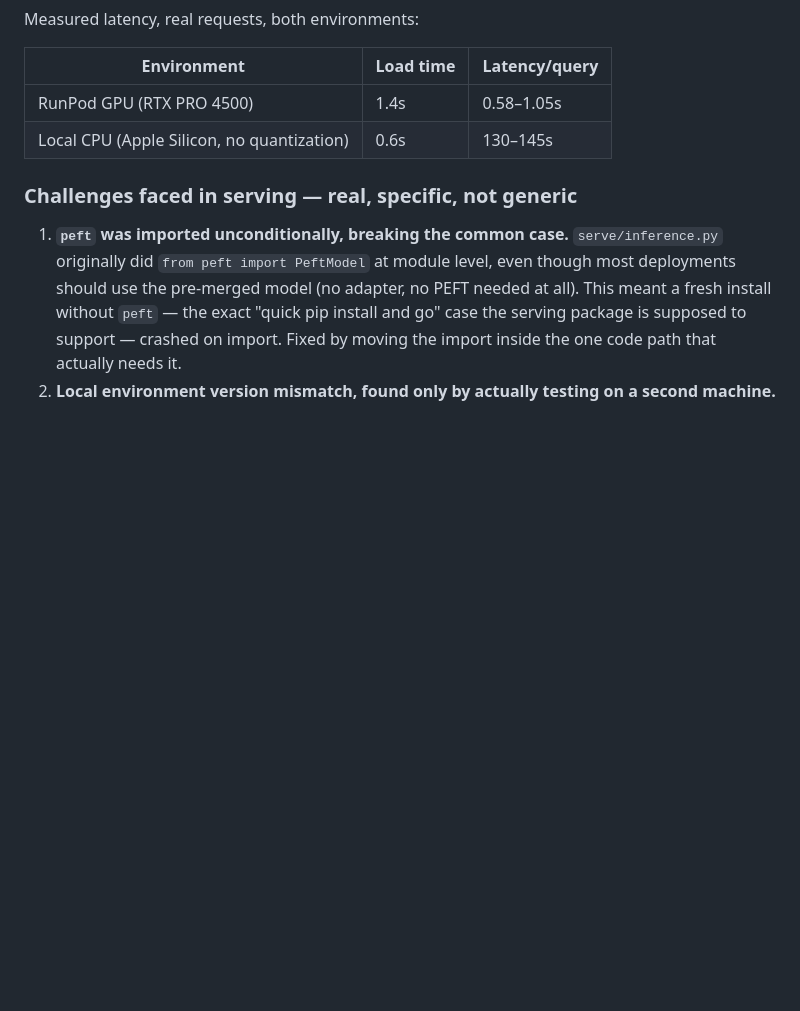
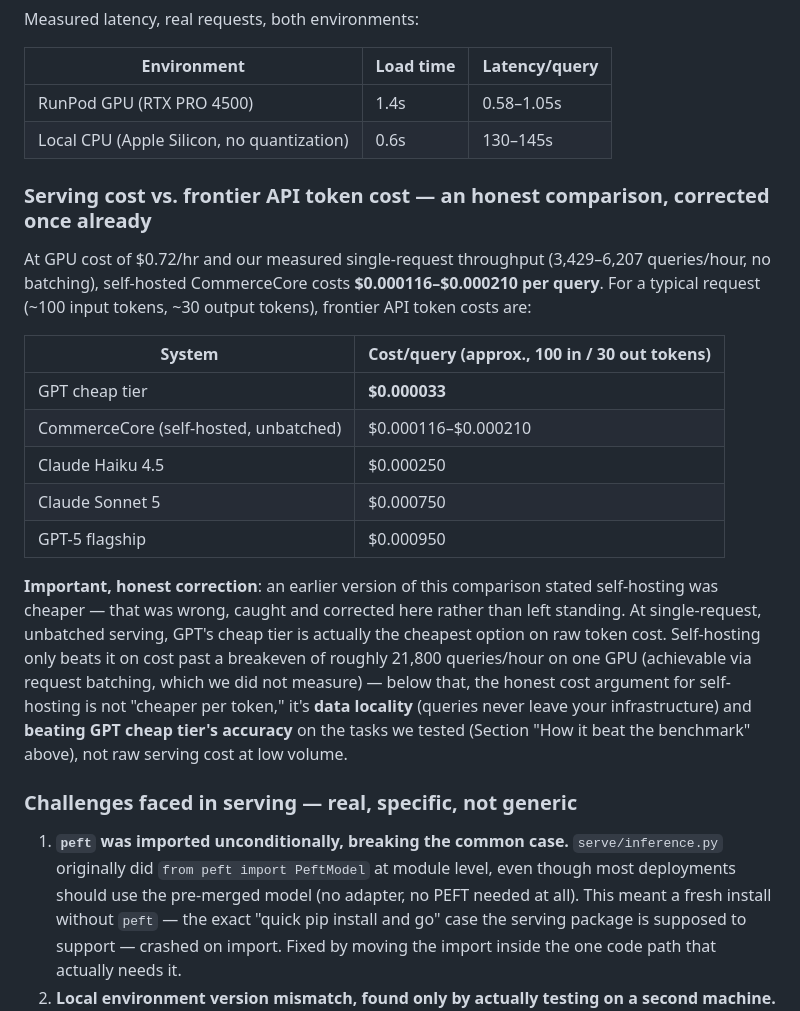
Before and after one commit to arghya05/commercecore, a Markdown page: README.md, the part around the change. Rendered like a GitHub page; blank space fills up the shorter version.

Commit message:
Add honest serving cost vs. frontier API token cost comparison
Includes a self-correction: an initial version of this comparison
incorrectly stated self-hosting was cheaper per query. The corrected
analysis shows GPT's cheap tier is actually cheapest at single-request,
unbatched serving volume; self-hosting's honest advantages are data
locality and accuracy, not raw cost at low request volume.

```diff
--- a/README.md
+++ b/README.md
@@ -147,6 +147,20 @@ Measured latency, real requests, both environments:
 | RunPod GPU (RTX PRO 4500) | 1.4s | 0.58–1.05s |
 | Local CPU (Apple Silicon, no quantization) | 0.6s | 130–145s |
 
+### Serving cost vs. frontier API token cost — an honest comparison, corrected once already
+
+At GPU cost of $0.72/hr and our measured single-request throughput (3,429–6,207 queries/hour, no batching), self-hosted CommerceCore costs **$0.000116–$0.000210 per query**. For a typical request (~100 input tokens, ~30 output tokens), frontier API token costs are:
+
+| System | Cost/query (approx., 100 in / 30 out tokens) |
+|---|---|
+| GPT cheap tier | **$0.000033** |
+| CommerceCore (self-hosted, unbatched) | $0.000116–$0.000210 |
+| Claude Haiku 4.5 | $0.000250 |
+| Claude Sonnet 5 | $0.000750 |
+| GPT-5 flagship | $0.000950 |
+
+**Important, honest correction**: an earlier version of this comparison stated self-hosting was cheaper — that was wrong, caught and corrected here rather than left standing. At single-request, unbatched serving, GPT's cheap tier is actually the cheapest option on raw token cost. Self-hosting only beats it on cost past a breakeven of roughly 21,800 queries/hour on one GPU (achievable via request batching, which we did not measure) — below that, the honest cost argument for self-hosting is not "cheaper per token," it's **data locality** (queries never leave your infrastructure) and **beating GPT cheap tier's accuracy** on the tasks we tested (Section "How it beat the benchmark" above), not raw serving cost at low volume.
+
 ### Challenges faced in serving — real, specific, not generic
 
 1. **`peft` was imported unconditionally, breaking the common case.** `serve/inference.py` originally did `from peft import PeftModel` at module level, even though most deployments should use the pre-merged model (no adapter, no PEFT needed at all). This meant a fresh install without `peft` — the exact "quick pip install and go" case the serving package is supposed to support — crashed on import. Fixed by moving the import inside the one code path that actually needs it.
```
